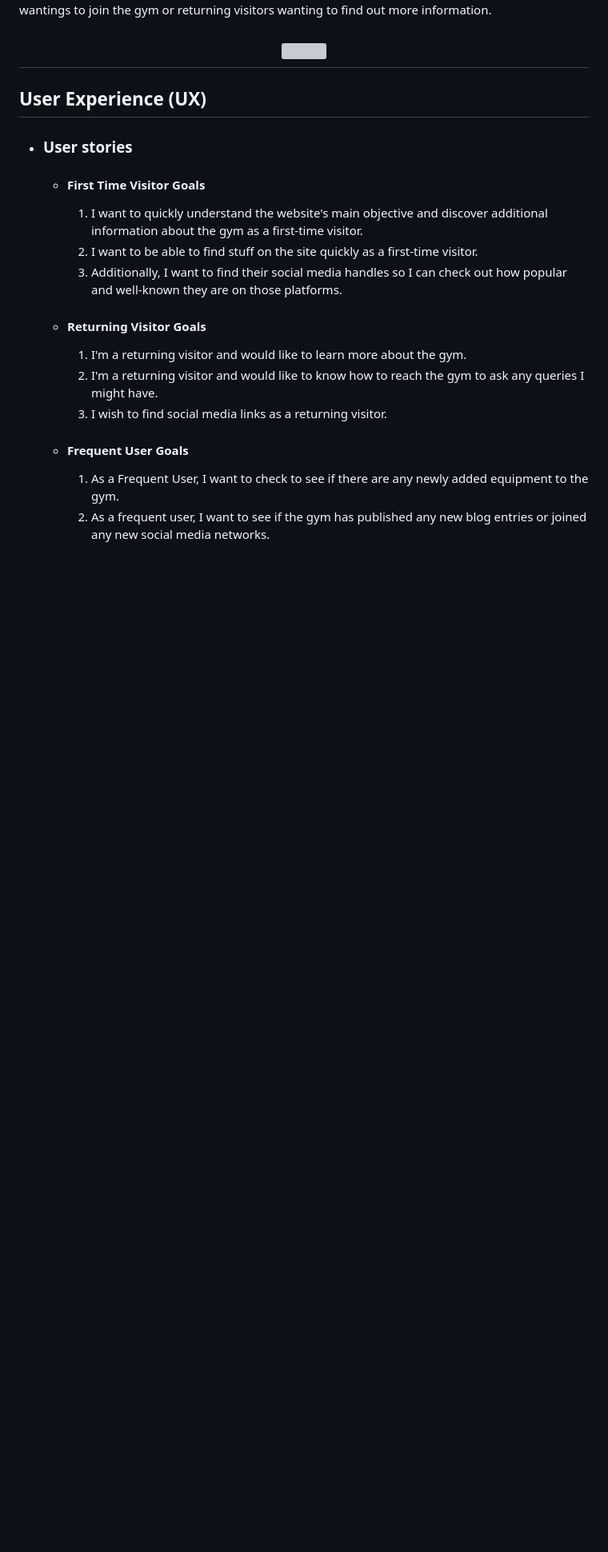
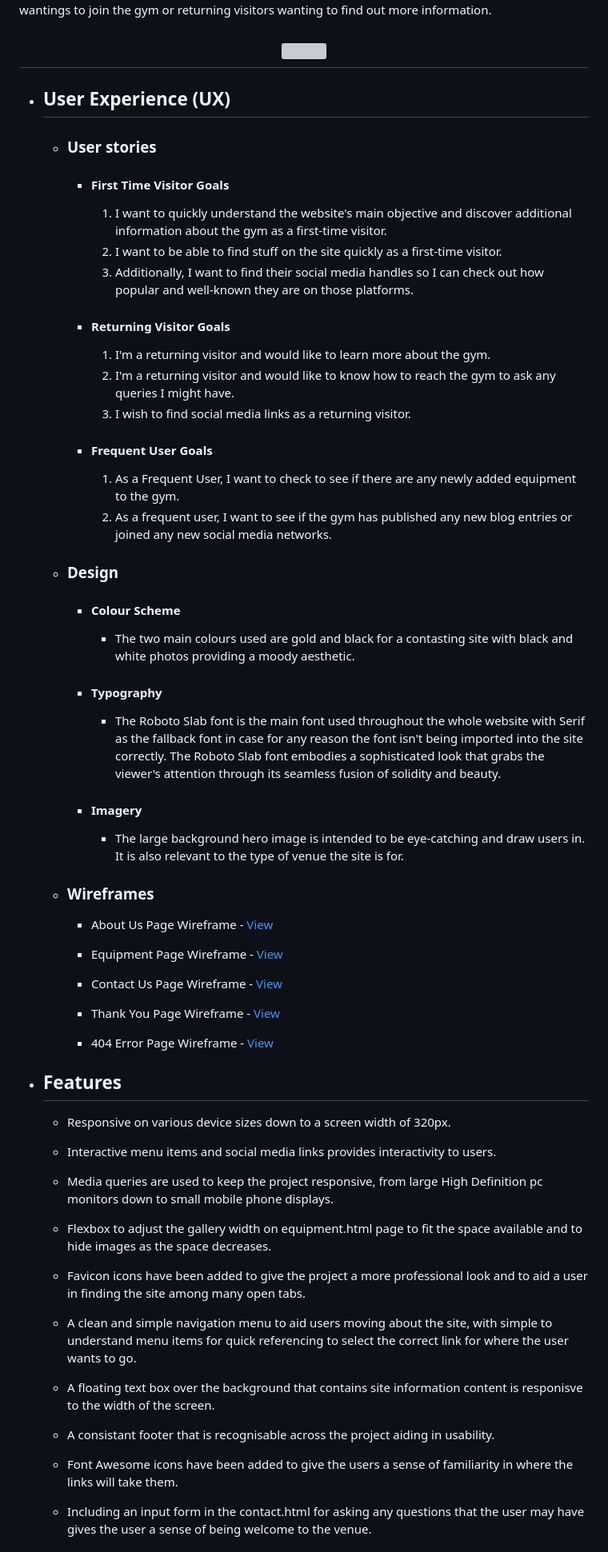
Before and after one commit to SLeighton-dot-com/GYM-Website, a Markdown page: README.md, the part around the change printed below. Shown: that part at 80% size. GitHub-like rendering; blank space fills up the shorter version; grey boxes are pictures that could not be loaded.

```diff
--- a/README.md
+++ b/README.md
@@ -6,22 +6,65 @@ This is the main information website for a gym called Do Something Great. It is
 
 <h2 align="center"><img src="assets/images/responsive.png"></h2>
 
-## User Experience (UX)
+* ## User Experience (UX)
 
--   ### User stories
+    *   ### User stories
 
-    -   #### First Time Visitor Goals
+        -   #### First Time Visitor Goals
 
-        1. I want to quickly understand the website's main objective and discover additional information about the gym as a first-time visitor.
-        2. I want to be able to find stuff on the site quickly as a first-time visitor.
-        3. Additionally, I want to find their social media handles so I can check out how popular and well-known they are on those platforms.
+            1. I want to quickly understand the website's main objective and discover additional information about the gym as a first-time visitor.
+            2. I want to be able to find stuff on the site quickly as a first-time visitor.
+            3. Additionally, I want to find their social media handles so I can check out how popular and well-known they are on those platforms.
 
-    -   #### Returning Visitor Goals
+        *   #### Returning Visitor Goals
 
-        1. I'm a returning visitor and would like to learn more about the gym.
-        2. I'm a returning visitor and would like to know how to reach the gym to ask any queries I might have.
-        3. I wish to find social media links as a returning visitor.
+            1. I'm a returning visitor and would like to learn more about the gym.
+            2. I'm a returning visitor and would like to know how to reach the gym to ask any queries I might have.
+            3. I wish to find social media links as a returning visitor.
 
-    -   #### Frequent User Goals
-        1. As a Frequent User, I want to check to see if there are any newly added equipment to the gym.
-        2. As a frequent user, I want to see if the gym has published any new blog entries or joined any new social media networks.
+        *   #### Frequent User Goals
+            1. As a Frequent User, I want to check to see if there are any newly added equipment to the gym.
+            2. As a frequent user, I want to see if the gym has published any new blog entries or joined any new social media networks.
+
+    *   ### Design
+        -   #### Colour Scheme
+            -   The two main colours used are gold and black for a contasting site with black and white photos providing a moody aesthetic.
+        -   #### Typography
+            -   The Roboto Slab font is the main font used throughout the whole website with Serif as the fallback font in case for any reason the font isn't being imported into the site correctly. The Roboto Slab font embodies a sophisticated look that grabs the viewer's attention through its seamless fusion of solidity and beauty.
+        -   #### Imagery
+            -   The large background hero image is intended to be eye-catching and draw users in. It is also relevant to the type of venue the site is for.
+
+    *   ### Wireframes
+
+        -   About Us Page Wireframe - [View](https://github.com/SLeighton-dot-com/GYM-Website/blob/main/assets/Wireframes/About%20Us%20Page.pdf)
+
+        -   Equipment Page Wireframe - [View](https://github.com/SLeighton-dot-com/GYM-Website/blob/main/assets/Wireframes/Equipment%20Page.pdf)
+
+        -   Contact Us Page Wireframe - [View](https://github.com/SLeighton-dot-com/GYM-Website/blob/main/assets/Wireframes/Contact%20Us%20Page.pdf)
+
+        -   Thank You Page Wireframe - [View](https://github.com/SLeighton-dot-com/GYM-Website/blob/main/assets/Wireframes/Thank%20You%20Page.pdf)
+
+        -   404 Error Page Wireframe - [View](https://github.com/SLeighton-dot-com/GYM-Website/blob/main/assets/Wireframes/404%20Error%20Page.pdf)
+
+*   ## Features
+
+    - Responsive on various device sizes down to a screen width of 320px.
+
+    - Interactive menu items and social media links provides interactivity to users.
+
+    - Media queries are used to keep the project responsive, from large High Definition pc monitors down to small mobile phone displays.
+
+    - Flexbox to adjust the gallery width on equipment.html page to fit the space available and to hide images as the space decreases.
+
+    - Favicon icons have been added to give the project a more professional look and to aid a user in finding the site among many open tabs.
+
+    - A clean and simple navigation menu to aid users moving about the site, with simple to understand menu items for quick referencing to select the correct link for where the user wants to go.
+
+    - A floating text box over the background that contains site information content is responisve to the width of the screen.
+
+    - A consistant footer that is recognisable across the project aiding in usability.
+
+    - Font Awesome icons have been added to give the users a sense of familiarity in where the links will take them.
+
+    - Including an input form in the contact.html for asking any questions that the user may have gives the user a sense of being welcome to the venue.
+
```
Also changed, not shown: other parts of README.md (+169 -186 lines).
